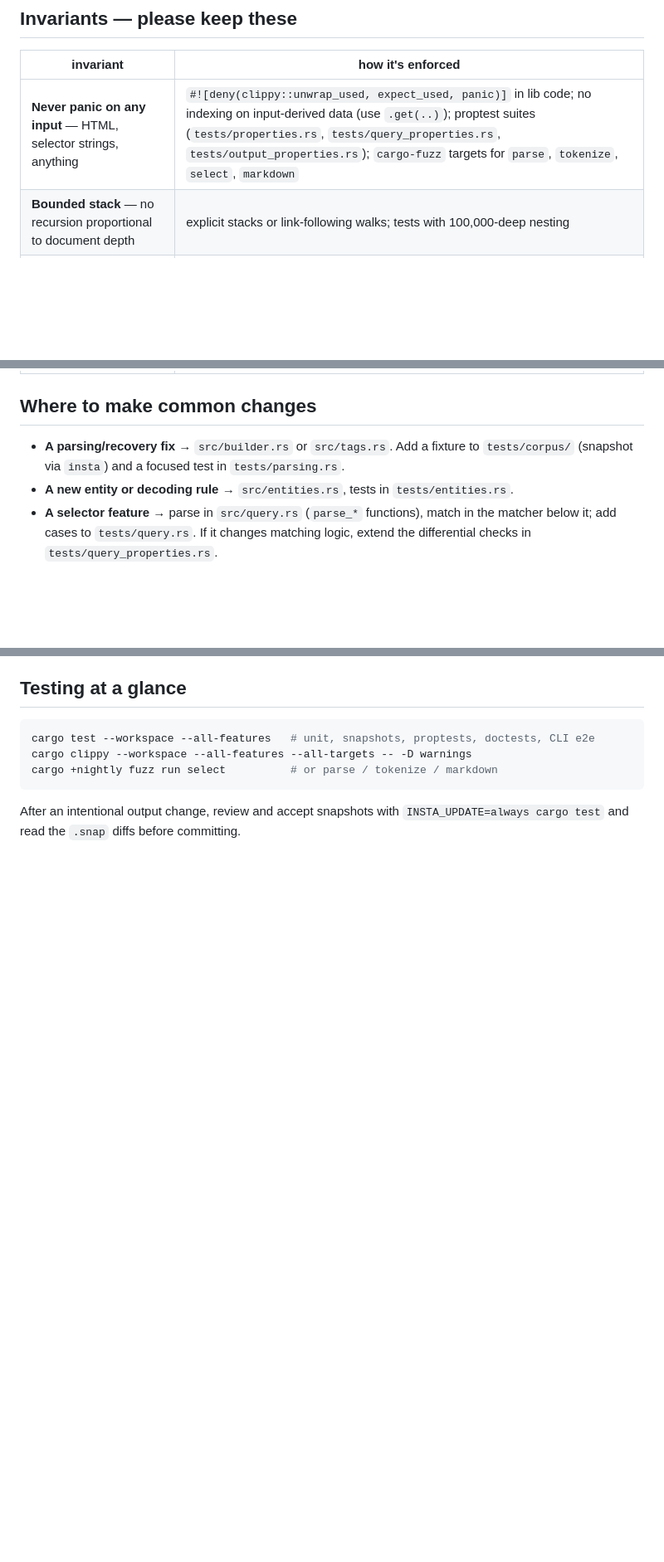
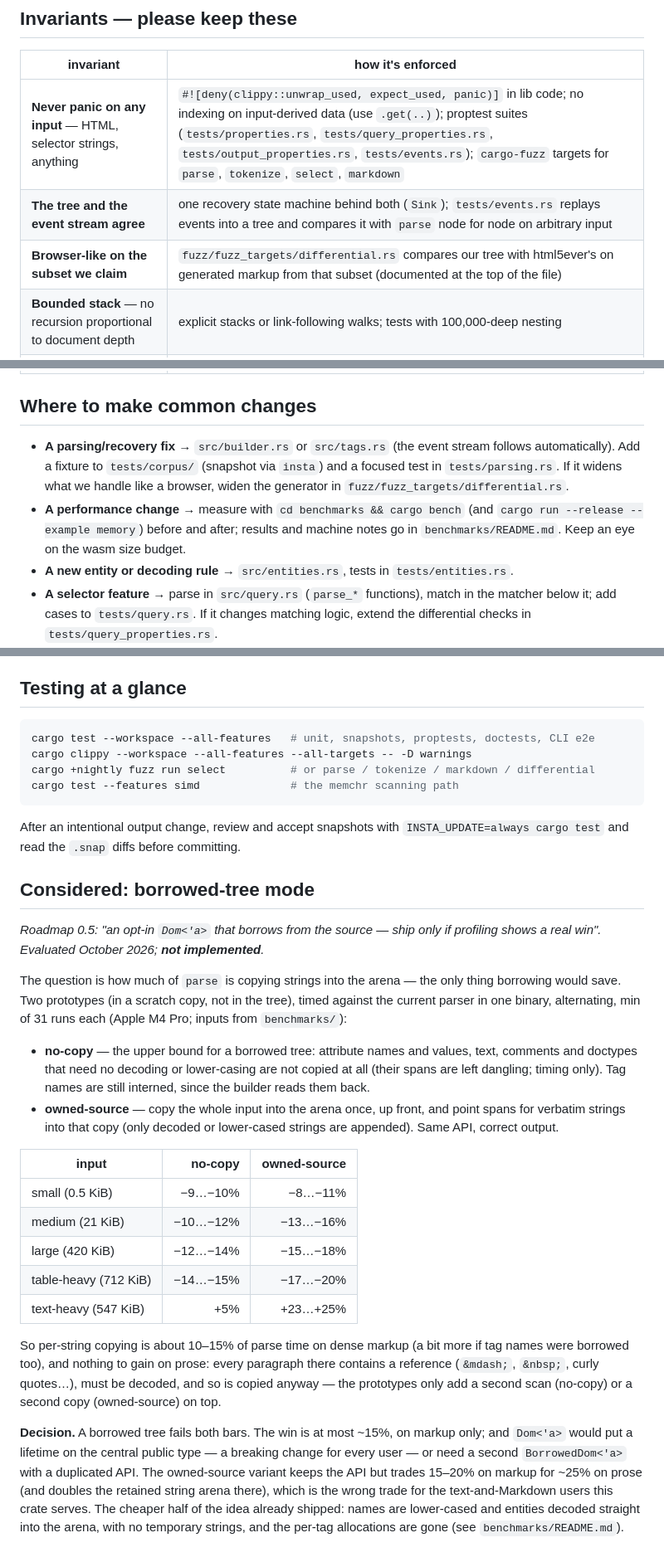
Before and after one commit to iamsaquib8/dom-tree-rs, a Markdown page: docs/ARCHITECTURE.md, 3 parts joined by grey strips. Shown at 83% size. GitHub-like rendering; blank space fills up the shorter version.

````diff
--- a/docs/ARCHITECTURE.md
+++ b/docs/ARCHITECTURE.md
@@ -66,7 +89,9 @@ dependencies, excluded from the workspace).
 
 | invariant | how it's enforced |
 |---|---|
-| **Never panic on any input** — HTML, selector strings, anything | `#![deny(clippy::unwrap_used, expect_used, panic)]` in lib code; no indexing on input-derived data (use `.get(..)`); proptest suites (`tests/properties.rs`, `tests/query_properties.rs`, `tests/output_properties.rs`); `cargo-fuzz` targets for `parse`, `tokenize`, `select`, `markdown` |
+| **Never panic on any input** — HTML, selector strings, anything | `#![deny(clippy::unwrap_used, expect_used, panic)]` in lib code; no indexing on input-derived data (use `.get(..)`); proptest suites (`tests/properties.rs`, `tests/query_properties.rs`, `tests/output_properties.rs`, `tests/events.rs`); `cargo-fuzz` targets for `parse`, `tokenize`, `select`, `markdown` |
+| **The tree and the event stream agree** | one recovery state machine behind both (`Sink`); `tests/events.rs` replays events into a tree and compares it with `parse` node for node on arbitrary input |
+| **Browser-like on the subset we claim** | `fuzz/fuzz_targets/differential.rs` compares our tree with html5ever's on generated markup from that subset (documented at the top of the file) |
 | **Bounded stack** — no recursion proportional to document depth | explicit stacks or link-following walks; tests with 100,000-deep nesting |
 | **No accidental super-linear blow-ups** | nesting caps (selector arguments: 32 levels; Markdown containers: 32), padding caps for ragged tables, deep/wide stress tests |
 | **Zero runtime dependencies by default** | CI `cargo tree` gate; new deps must be optional features |
@@ -76,8 +101,14 @@ dependencies, excluded from the workspace).
 
 ## Where to make common changes
 
-- **A parsing/recovery fix** → `src/builder.rs` or `src/tags.rs`. Add a fixture to
-  `tests/corpus/` (snapshot via `insta`) and a focused test in `tests/parsing.rs`.
+- **A parsing/recovery fix** → `src/builder.rs` or `src/tags.rs` (the event
+  stream follows automatically). Add a fixture to `tests/corpus/` (snapshot via
+  `insta`) and a focused test in `tests/parsing.rs`. If it widens what we
+  handle like a browser, widen the generator in `fuzz/fuzz_targets/differential.rs`.
+- **A performance change** → measure with `cd benchmarks && cargo bench` (and
+  `cargo run --release --example memory`) before and after; results and
+  machine notes go in `benchmarks/README.md`. Keep an eye on the wasm size
+  budget.
 - **A new entity or decoding rule** → `src/entities.rs`, tests in `tests/entities.rs`.
 - **A selector feature** → parse in `src/query.rs` (`parse_*` functions), match in
   the matcher below it; add cases to `tests/query.rs`. If it changes matching
@@ -95,8 +126,51 @@ dependencies, excluded from the workspace).
 ```sh
 cargo test --workspace --all-features   # unit, snapshots, proptests, doctests, CLI e2e
 cargo clippy --workspace --all-features --all-targets -- -D warnings
-cargo +nightly fuzz run select          # or parse / tokenize / markdown
+cargo +nightly fuzz run select          # or parse / tokenize / markdown / differential
+cargo test --features simd              # the memchr scanning path
 ```
 
 After an intentional output change, review and accept snapshots with
 `INSTA_UPDATE=always cargo test` and read the `.snap` diffs before committing.
+
+## Considered: borrowed-tree mode
+
+*Roadmap 0.5: "an opt-in `Dom<'a>` that borrows from the source — ship only if
+profiling shows a real win". Evaluated October 2026; **not implemented**.*
+
+The question is how much of `parse` is copying strings into the arena — the
+only thing borrowing would save. Two prototypes (in a scratch copy, not in the
+tree), timed against the current parser in one binary, alternating, min of
+31 runs each (Apple M4 Pro; inputs from `benchmarks/`):
+
+- **no-copy** — the upper bound for a borrowed tree: attribute names and
+  values, text, comments and doctypes that need no decoding or lower-casing
+  are not copied at all (their spans are left dangling; timing only). Tag
+  names are still interned, since the builder reads them back.
+- **owned-source** — copy the whole input into the arena once, up front, and
+  point spans for verbatim strings into that copy (only decoded or
+  lower-cased strings are appended). Same API, correct output.
+
+| input | no-copy | owned-source |
+|---|---:|---:|
+| small (0.5 KiB) | −9…−10% | −8…−11% |
+| medium (21 KiB) | −10…−12% | −13…−16% |
+| large (420 KiB) | −12…−14% | −15…−18% |
+| table-heavy (712 KiB) | −14…−15% | −17…−20% |
+| text-heavy (547 KiB) | +5% | +23…+25% |
+
+So per-string copying is about 10–15% of parse time on dense markup (a bit
+more if tag names were borrowed too), and nothing to gain on prose: every
+paragraph there contains a reference (`&mdash;`, `&nbsp;`, curly quotes…),
+must be decoded, and so is copied anyway — the prototypes only add a second
+scan (no-copy) or a second copy (owned-source) on top.
+
+**Decision.** A borrowed tree fails both bars. The win is at most ~15%, on
+markup only; and `Dom<'a>` would put a lifetime on the central public type —
+a breaking change for every user — or need a second `BorrowedDom<'a>` with a
+duplicated API. The owned-source variant keeps the API but trades 15–20% on
+markup for ~25% on prose (and doubles the retained string arena there), which
+is the wrong trade for the text-and-Markdown users this crate serves. The
+cheaper half of the idea already shipped: names are lower-cased and entities
+decoded straight into the arena, with no temporary strings, and the per-tag
+allocations are gone (see `benchmarks/README.md`).
````
Also changed, not shown: other parts of docs/ARCHITECTURE.md (+31 -8 lines).
